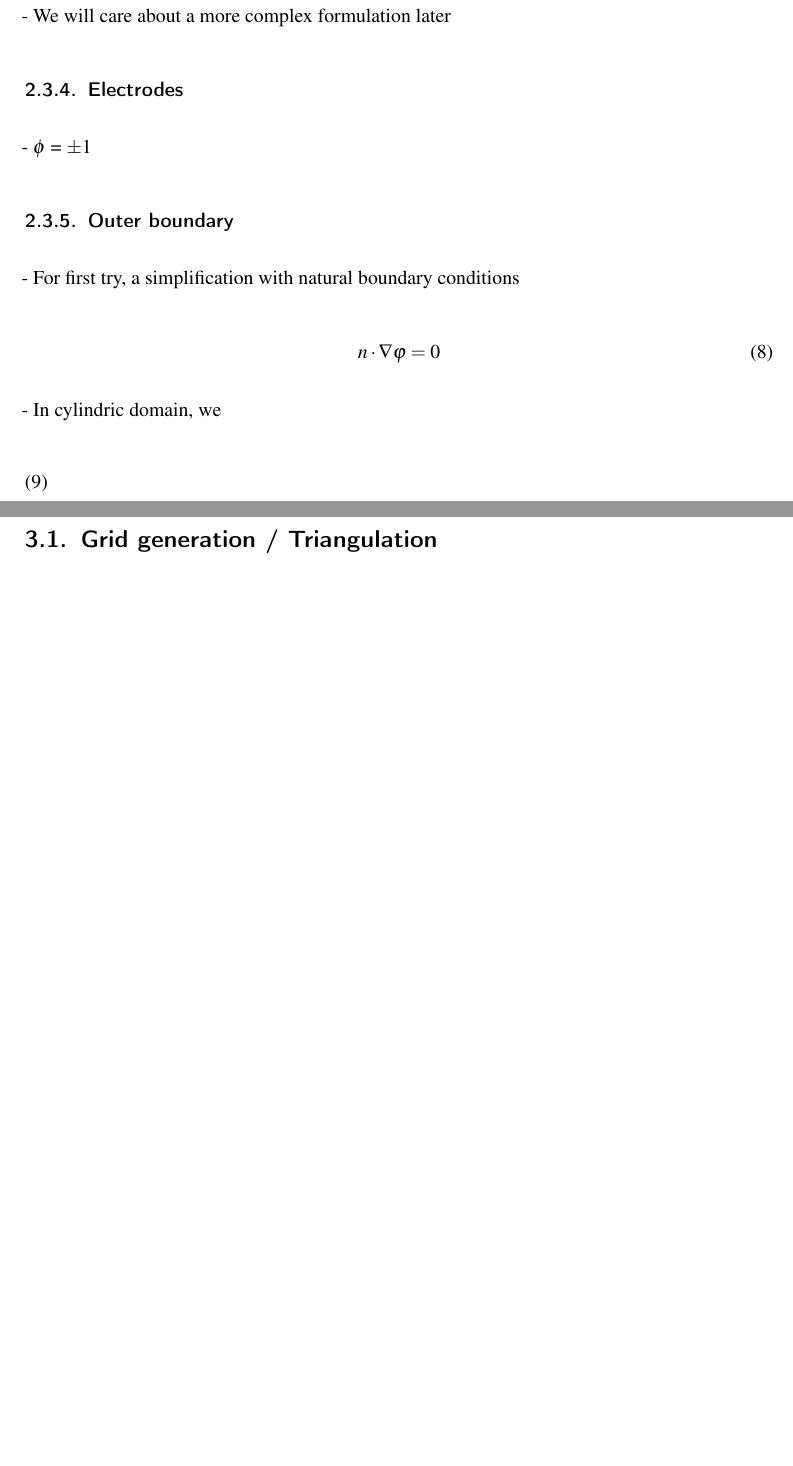
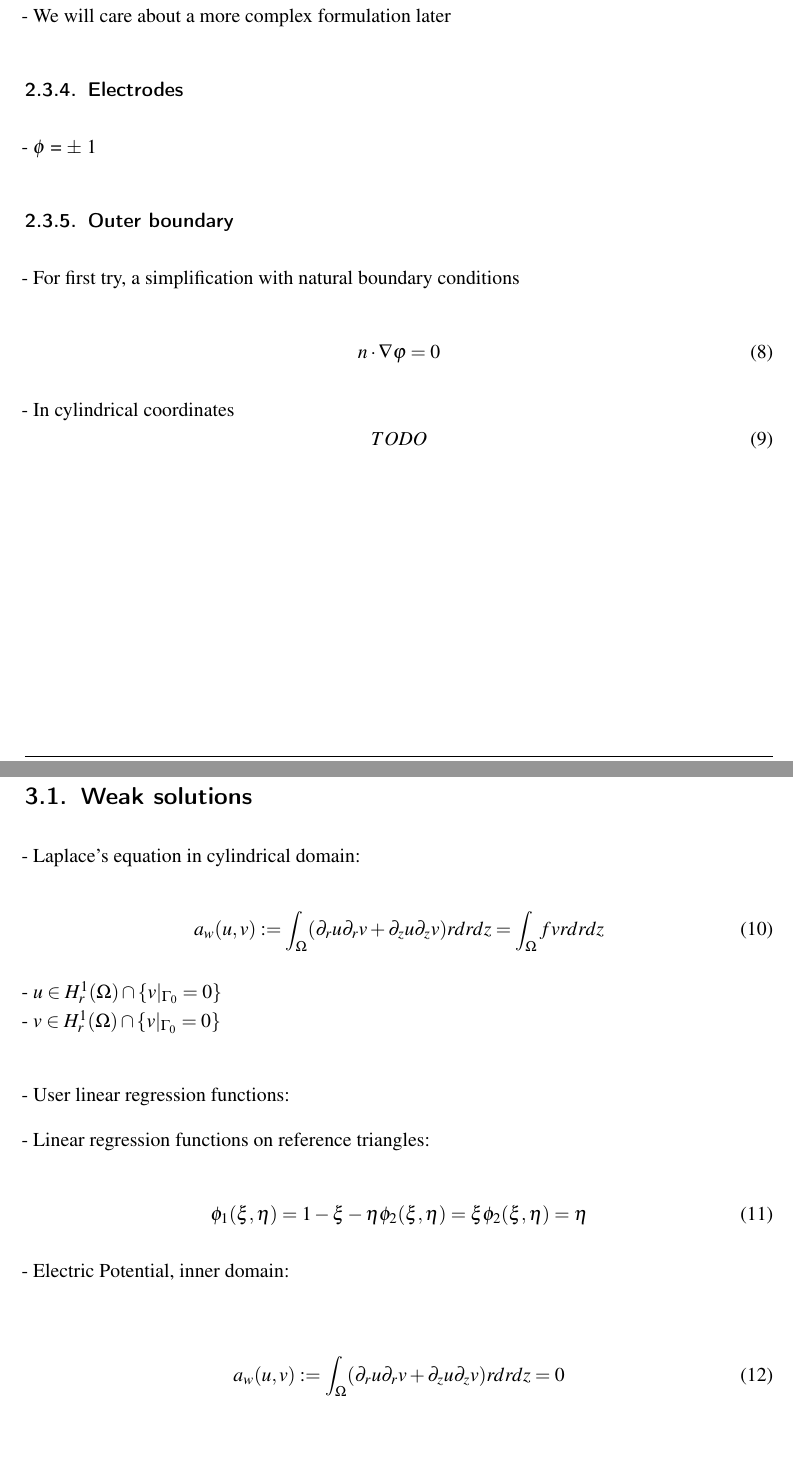
Before and after one commit to CrixxMadine/RFASimulation, a LaTeX document (ProjectReport/LaTeX/Main.tex): two parts of pages 7 and 8 of 11 before the commit and two parts of pages 7 and 8 of 12 after it, joined at a grey line, cut so that both start at the same text, the shorter picture padded with empty space. The pictures show the PDF file ProjectReport/Simulation_of_Radio_Frequency_Ablation.pdf that the author committed with the source.

Commit message:
Added weak formulation for electric pde problem in cylindrical coordinates

```diff
--- a/ProjectReport/LaTeX/Main.tex
+++ b/ProjectReport/LaTeX/Main.tex
@@ -157,5 +158,5 @@ Constant material parameters: \\
     n \cdot \nabla \varphi = 0
 \end{equation}
 
-- In cylindric domain, we
+- In cylindrical coordinates
 \begin{equation}
@@ -165,6 +166,36 @@ Constant material parameters: \\
 
 
 \section{Applied FEM-Simulation}
+\subsection{Weak solutions}
+
+- Laplace's equation in cylindrical domain:
+
+\begin{equation}
+    a_w(u,v) := \int_{\Omega} (\partial_r u \partial_r v + \partial_z u \partial_z v) r drdz = \int_{\Omega} f v r dr dz
+\end{equation}
+
+- $u \in H_r^1(\Omega) \cap \{v|_{\Gamma_{0}} = 0 \} $ \\
+- $v \in H_r^1(\Omega) \cap \{v|_{\Gamma_{0}} = 0 \} $ \\
+
+- User linear regression functions:
+
+
+- Linear regression functions on reference triangles:
+
+\begin{equation}
+    \phi_1(\xi, \eta) = 1 - \xi - \eta \\
+    \phi_2(\xi, \eta) = \xi \\
+    \phi_2(\xi, \eta) = \eta \\
+\end{equation}
+
+
+
+- Electric Potential, inner domain: \\
+
+\begin{equation}
+    a_w(u,v) := \int_{\Omega} (\partial_r u \partial_r v + \partial_z u \partial_z v) r drdz = 0
+\end{equation}
+
 
 \subsection{Grid generation / Triangulation}
 
```
Also changed, not shown: ProjectReport/Simulation_of_Radio_Frequency_Ablation.pdf, ProjectReport/LaTeX/Main.tex (5 more changed lines), 2 other files.
